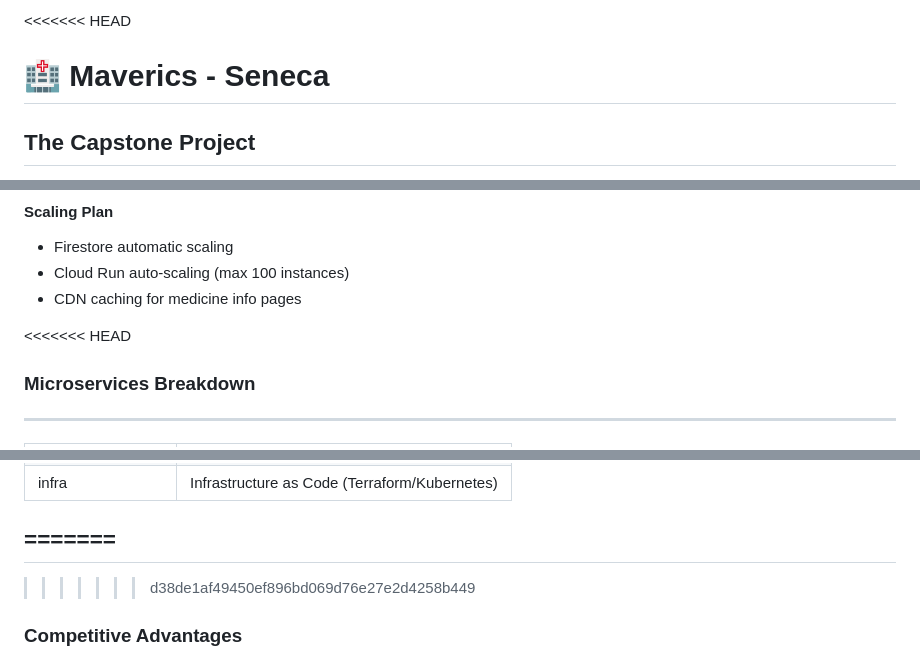
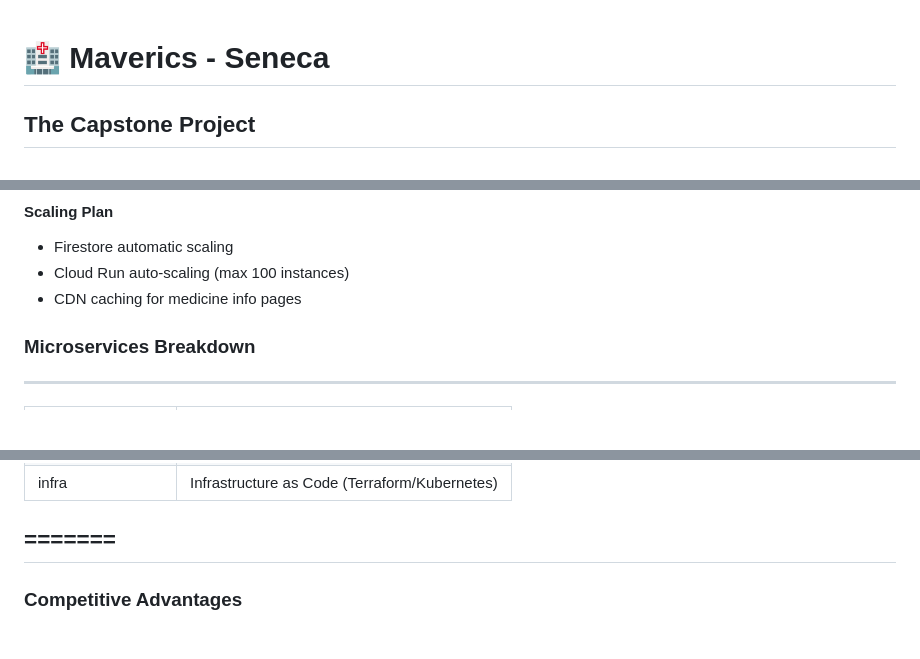
Before and after one commit to Maverics-Seneca/Capstone-Project, a Markdown page: README.md, 3 parts joined by grey strips. Rendered like a GitHub page; blank space fills up the shorter version.

Commit message:
Fix merge conflicts in README.md
Removed merge conflict markers and cleaned up README content.

```diff
--- a/README.md
+++ b/README.md
@@ -1,4 +1,3 @@
-<<<<<<< HEAD
 # 🏥 Maverics - Seneca
 ## The Capstone Project
 
@@ -300,7 +299,6 @@ sequenceDiagram
 - Cloud Run auto-scaling (max 100 instances)
 - CDN caching for medicine info pages
 
-<<<<<<< HEAD
 ### Microservices Breakdown
 ---
 | Microservice         | Functionality                                   |
@@ -316,7 +314,6 @@ sequenceDiagram
 | infra                | Infrastructure as Code (Terraform/Kubernetes)   |
 =======
 ---
->>>>>>> d38de1af49450ef896bd069d76e27e2d4258b449
 
 ### Competitive Advantages
 - **Real-Time Collaboration**: Unique partner code system for caregivers
```
